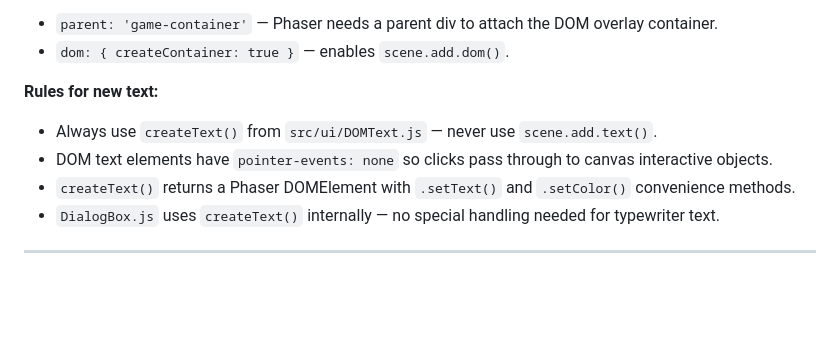
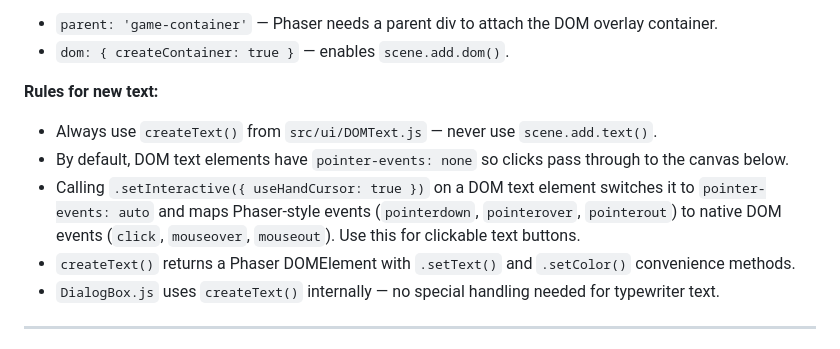
Before and after one commit to fdurigon/cold-case, a Markdown page: SPEC.md, the part around the change. Drawn GitHub-style; blank space fills up the shorter version.

Commit message:
Update SPEC.md: document setInteractive behaviour for DOM text elements
Section 2.2 previously stated all DOM text has pointer-events:none.
Clarify that calling setInteractive() switches the element to auto and
routes Phaser pointer events to native DOM events.

Co-Authored-By: Claude Sonnet 4.6 <noreply@anthropic.com>

```diff
--- a/SPEC.md
+++ b/SPEC.md
@@ -49,7 +49,8 @@ All game text is rendered via **Phaser DOM Elements** (`scene.add.dom()`) instea
 
 **Rules for new text:**
 - Always use `createText()` from `src/ui/DOMText.js` — never use `scene.add.text()`.
-- DOM text elements have `pointer-events: none` so clicks pass through to canvas interactive objects.
+- By default, DOM text elements have `pointer-events: none` so clicks pass through to the canvas below.
+- Calling `.setInteractive({ useHandCursor: true })` on a DOM text element switches it to `pointer-events: auto` and maps Phaser-style events (`pointerdown`, `pointerover`, `pointerout`) to native DOM events (`click`, `mouseover`, `mouseout`). Use this for clickable text buttons.
 - `createText()` returns a Phaser DOMElement with `.setText()` and `.setColor()` convenience methods.
 - `DialogBox.js` uses `createText()` internally — no special handling needed for typewriter text.
 
```
